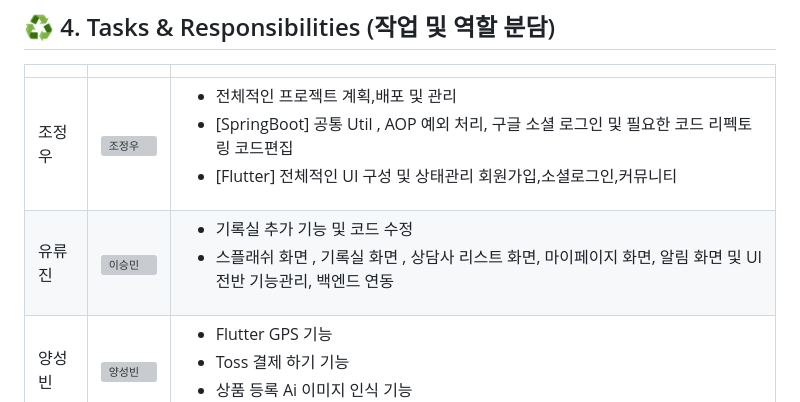
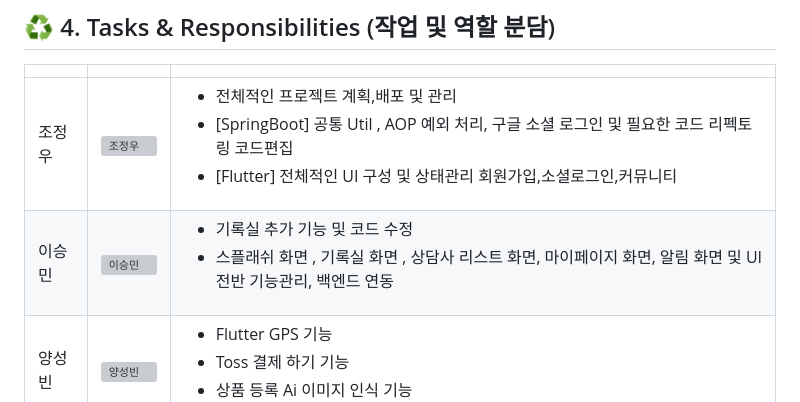
Before and after one commit to dhdhfkk1119/take_breath_front, a Markdown page: README.md, the part around the change. Rendered like a GitHub page; grey boxes are pictures that could not be loaded.

```diff
--- a/README.md
+++ b/README.md
@@ -67,7 +67,7 @@
 |  |  |  |
 |-----------------|-----------------|-----------------|
 | 조정우    |  [<img src="https://avatars.githubusercontent.com/u/140272714?v=4" alt="조정우" width="100">](https://github.com/dhdhfkk1119) | <ul><li>전체적인 프로젝트 계획,배포 및 관리</li><li>[SpringBoot] 공통 Util , AOP 예외 처리, 구글 소셜 로그인 및 필요한 코드 리펙토링 코드편집 </li><li>[Flutter] 전체적인 UI 구성 및 상태관리 회원가입,소셜로그인,커뮤니티</li></ul>     |
-| 유류진   |  [<img src="https://avatars.githubusercontent.com/u/208729786?v=4" alt="이승민" width="100">](https://github.com/leesssmin)| <ul><li>기록실 추가 기능 및 코드 수정</li><li>스플래쉬 화면 , 기록실 화면 , 상담사 리스트 화면, 마이페이지 화면,  알림 화면 및 UI 전반 기능관리, 백엔드 연동</li></ul> |
+| 이승민   |  [<img src="https://avatars.githubusercontent.com/u/208729786?v=4" alt="이승민" width="100">](https://github.com/leesssmin)| <ul><li>기록실 추가 기능 및 코드 수정</li><li>스플래쉬 화면 , 기록실 화면 , 상담사 리스트 화면, 마이페이지 화면,  알림 화면 및 UI 전반 기능관리, 백엔드 연동</li></ul> |
 | 양성빈   |  [<img src="https://avatars.githubusercontent.com/u/197378605?v=4" alt="양성빈" width="100">](https://github.com/ysb5397)    |<ul><li>Flutter GPS 기능 </li><li>Toss 결제 하기 기능</li><li>상품 등록 Ai 이미지 인식 기능</li></ul>  |
 | 조충희    |  [<img src="https://avatars.githubusercontent.com/u/105851912?v=4" alt="조충희" width="100">](https://github.com/dovahk11m)    | <ul><li>회원가입 및 로그인 기능</li><li>flutter 상태관리 회원가입 및 로그인 기능</li></ul>    |
 | 손지윤    |  [<img src="https://avatars.githubusercontent.com/u/208729868?v=4" alt="손지윤" width="100">](https://github.com/sonjiyoon12)    | <ul><li>Back 게시물 전체적인 기능 및 신고 SSE 알람기능</li><li>Front 상태관리 게시물 리스트 및 상세보기</li><li>게시물 댓글 작성 좋아요</li></ul>    |
```
